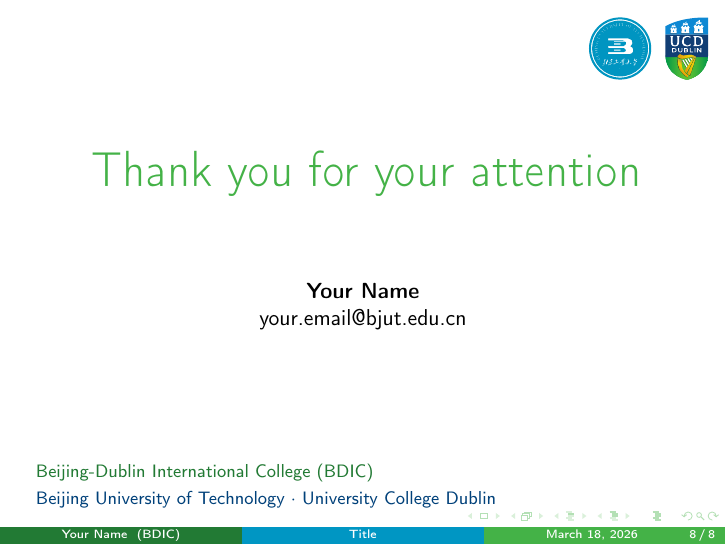
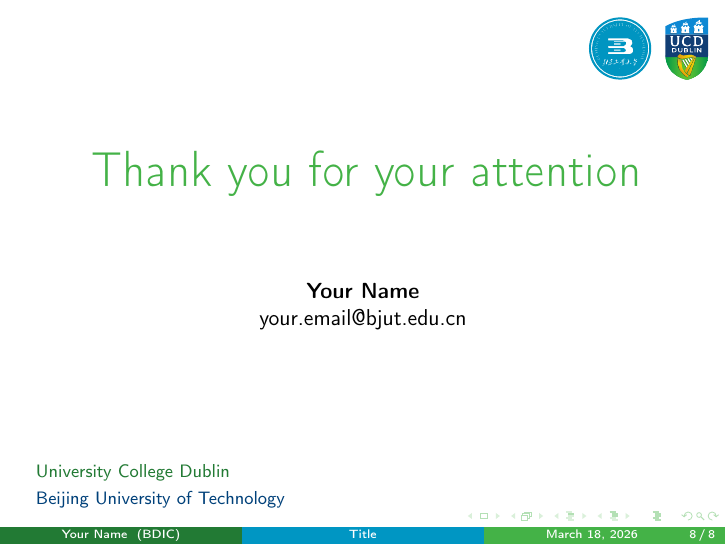
Before and after one commit to YunhanGa0/BDIC_Beamer, LaTeX slides (main.tex): page 8 of 8. Compiled offline with pdfLaTeX.

Commit message:
调整首页下方校名

```diff
--- a/main.tex
+++ b/main.tex
@@ -57,8 +57,8 @@
         };
         \node[anchor=south west, xshift=0.5cm, yshift=0.5cm] at (current page.south west) {
             \begin{minipage}{0.72\paperwidth}
-                \textcolor{BDICGreenDark}{\footnotesize Beijing-Dublin International College (BDIC)}\\
-                \textcolor{BDICBlueDark}{\footnotesize Beijing University of Technology $\cdot$ University College Dublin}
+                \textcolor{BDICGreenDark}{\footnotesize University College Dublin}\\
+                \textcolor{BDICBlueDark}{\footnotesize Beijing University of Technology}
             \end{minipage}
         };
     \end{tikzpicture}
```
